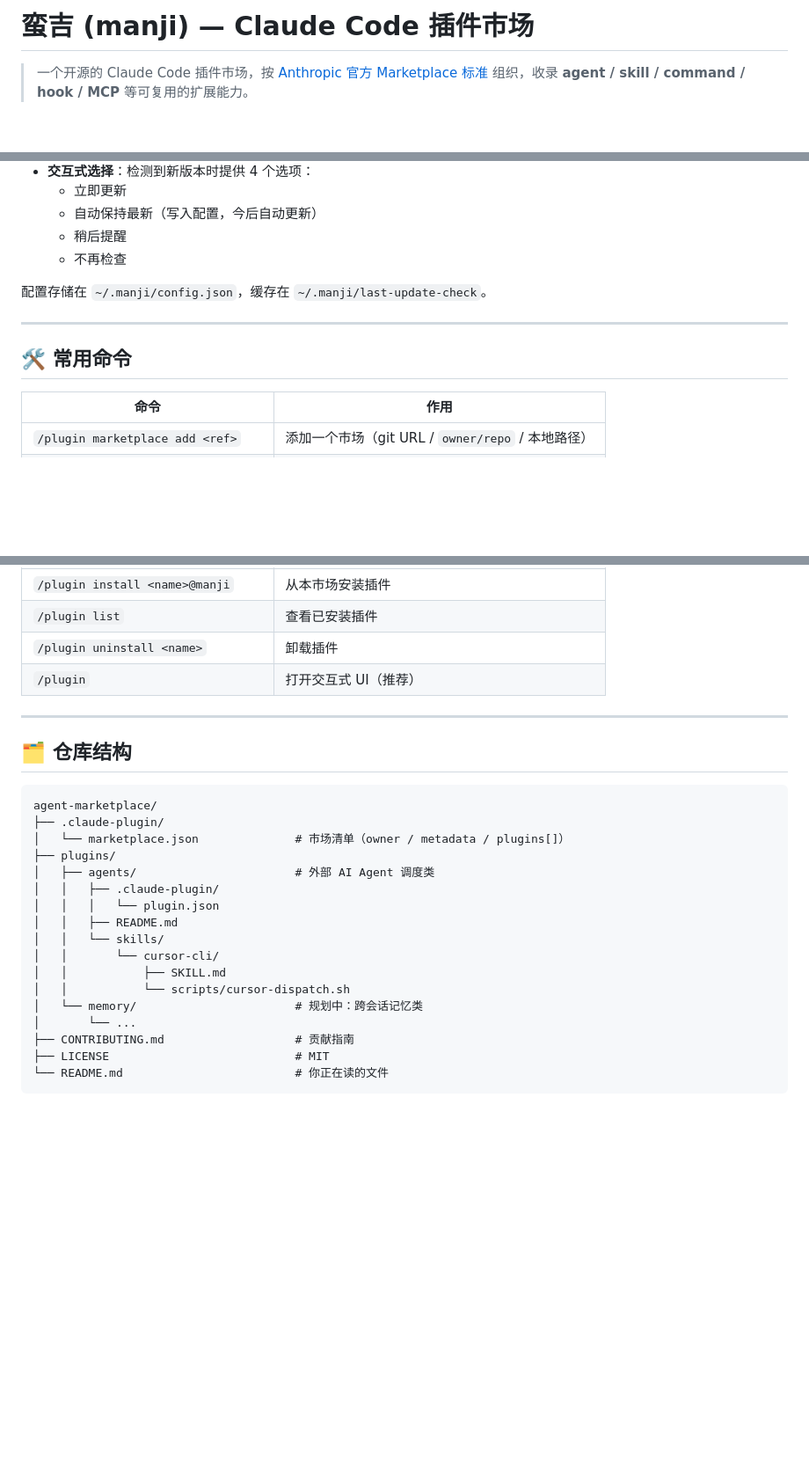
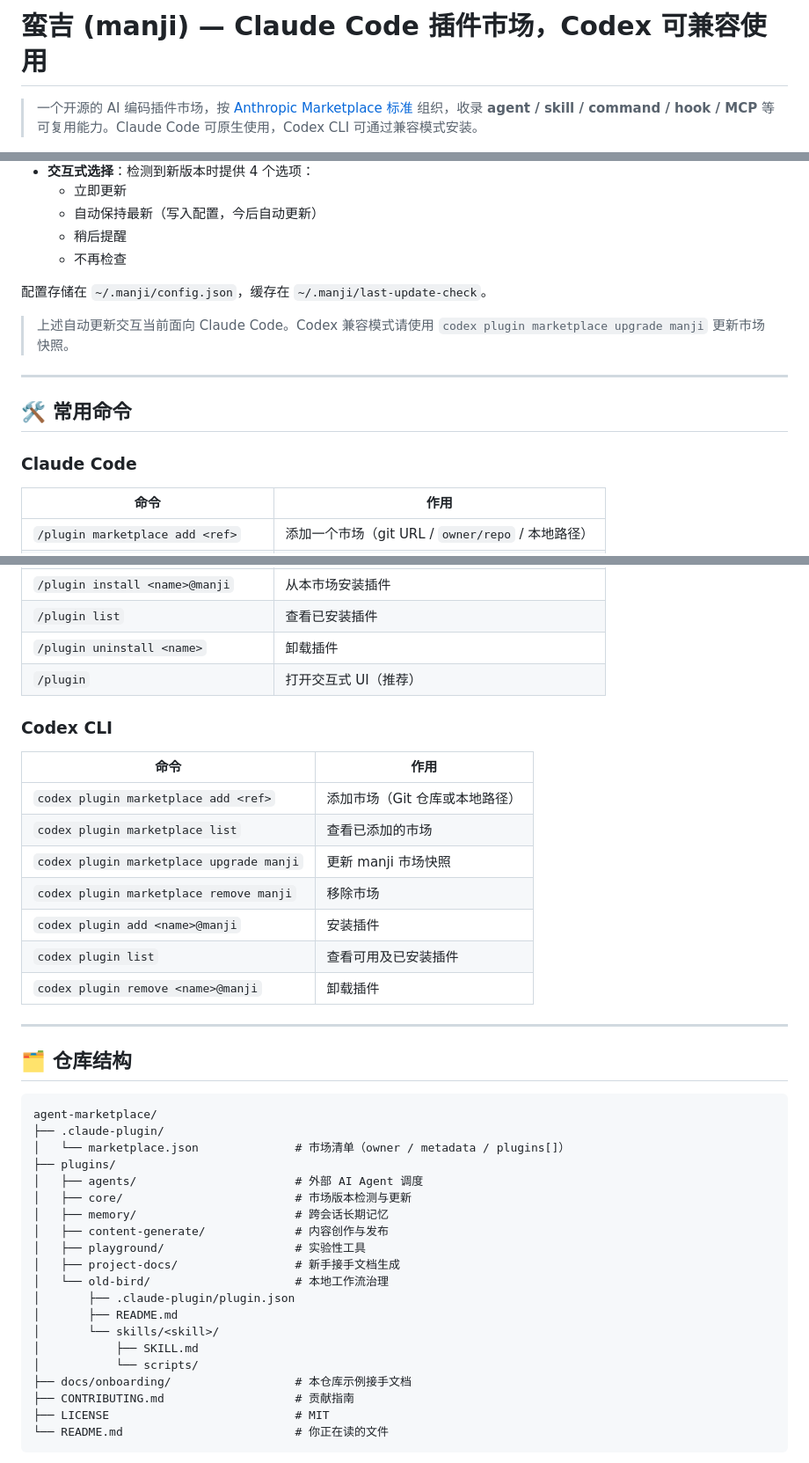
Before and after one commit to kaelinda/agent-marketplace, a Markdown page: README.md, 3 parts joined by grey strips. Shown at 88% size. GitHub-like rendering; blank space fills up the shorter version.

Commit message:
docs: 补充 Codex 兼容使用说明

```diff
--- a/README.md
+++ b/README.md
@@ -1,6 +1,6 @@
-# 蛮吉 (manji) — Claude Code 插件市场
+# 蛮吉 (manji) — Claude Code 插件市场，Codex 可兼容使用
 
-> 一个开源的 Claude Code 插件市场，按 [Anthropic 官方 Marketplace 标准](https://docs.claude.com/en/docs/claude-code/plugins) 组织，收录 **agent / skill / command / hook / MCP** 等可复用的扩展能力。
+> 一个开源的 AI 编码插件市场，按 [Anthropic Marketplace 标准](https://docs.claude.com/en/docs/claude-code/plugins) 组织，收录 **agent / skill / command / hook / MCP** 等可复用能力。Claude Code 可原生使用，Codex CLI 可通过兼容模式安装。
 
 [![License: MIT](https://img.shields.io/badge/License-MIT-yellow.svg)](./LICENSE)
 [![Plugins](https://img.shields.io/badge/plugins-7-blue.svg)](#-插件目录)
@@ -82,9 +92,13 @@ manji 内置了版本检测功能，参考 [gstack](https://github.com/garrytan/
 
 配置存储在 `~/.manji/config.json`，缓存在 `~/.manji/last-update-check`。
 
+> 上述自动更新交互当前面向 Claude Code。Codex 兼容模式请使用 `codex plugin marketplace upgrade manji` 更新市场快照。
+
 ---
 
 ## 🛠️ 常用命令
+
+### Claude Code
 
 | 命令 | 作用 |
 | --- | --- |
@@ -97,6 +111,18 @@ manji 内置了版本检测功能，参考 [gstack](https://github.com/garrytan/
 | `/plugin uninstall <name>` | 卸载插件 |
 | `/plugin` | 打开交互式 UI（推荐） |
 
+### Codex CLI
+
+| 命令 | 作用 |
+| --- | --- |
+| `codex plugin marketplace add <ref>` | 添加市场（Git 仓库或本地路径） |
+| `codex plugin marketplace list` | 查看已添加的市场 |
+| `codex plugin marketplace upgrade manji` | 更新 manji 市场快照 |
+| `codex plugin marketplace remove manji` | 移除市场 |
+| `codex plugin add <name>@manji` | 安装插件 |
+| `codex plugin list` | 查看可用及已安装插件 |
+| `codex plugin remove <name>@manji` | 卸载插件 |
+
 ---
 
 ## 🗂️ 仓库结构
@@ -106,16 +132,19 @@ agent-marketplace/
 ├── .claude-plugin/
 │   └── marketplace.json              # 市场清单（owner / metadata / plugins[]）
 ├── plugins/
-│   ├── agents/                       # 外部 AI Agent 调度类
-│   │   ├── .claude-plugin/
-│   │   │   └── plugin.json
-│   │   ├── README.md
-│   │   └── skills/
-│   │       └── cursor-cli/
-│   │           ├── SKILL.md
-│   │           └── scripts/cursor-dispatch.sh
-│   └── memory/                       # 规划中：跨会话记忆类
-│       └── ...
+│   ├── agents/                       # 外部 AI Agent 调度
+│   ├── core/                         # 市场版本检测与更新
+│   ├── memory/                       # 跨会话长期记忆
+│   ├── content-generate/             # 内容创作与发布
+│   ├── playground/                   # 实验性工具
+│   ├── project-docs/                 # 新手接手文档生成
+│   └── old-bird/                     # 本地工作流治理
+│       ├── .claude-plugin/plugin.json
+│       ├── README.md
+│       └── skills/<skill>/
+│           ├── SKILL.md
+│           └── scripts/
+├── docs/onboarding/                  # 本仓库示例接手文档
 ├── CONTRIBUTING.md                   # 贡献指南
 ├── LICENSE                           # MIT
 └── README.md                         # 你正在读的文件
```
Also changed, not shown: other parts of README.md (+21 -10 lines).
